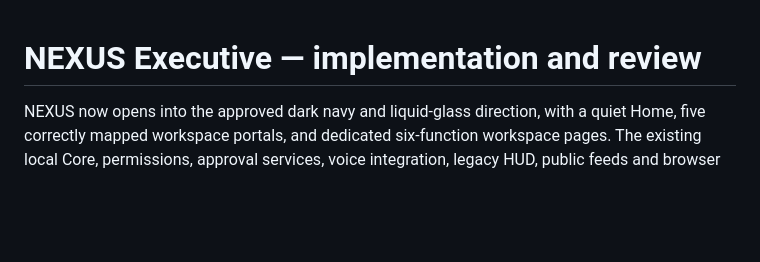
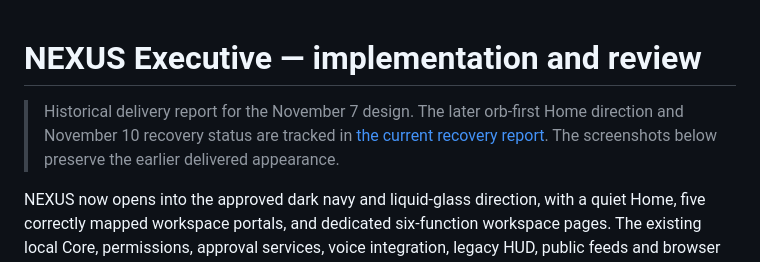
Before and after one commit to qaidhiaz6767-max/NEXUS-OSIS, a Markdown page: docs/EXECUTIVE_DELIVERY.md, the part around the change. Rendered like a GitHub page; blank space fills up the shorter version.

```diff
--- a/docs/EXECUTIVE_DELIVERY.md
+++ b/docs/EXECUTIVE_DELIVERY.md
@@ -1,4 +1,6 @@
 # NEXUS Executive — implementation and review
+
+> Historical delivery report for the November 7 design. The later orb-first Home direction and November 10 recovery status are tracked in [the current recovery report](RECOVERY_2026-11-10.md). The screenshots below preserve the earlier delivered appearance.
 
 NEXUS now opens into the approved dark navy and liquid-glass direction, with a quiet Home, five correctly mapped workspace portals, and dedicated six-function workspace pages. The existing local Core, permissions, approval services, voice integration, legacy HUD, public feeds and browser ledger remain available.
 
```
Also changed, not shown: README.md (+9 -6 lines), docs/RECOVERY_2026-11-10.md (added, +85 -0 lines), docs/screenshots/orb-home/home-1024.jpg (added), docs/screenshots/orb-home/home-1280.jpg (added), docs/screenshots/orb-home/home-1440.jpg (added), docs/screenshots/orb-home/home-390.jpg (added), 8 other files.
